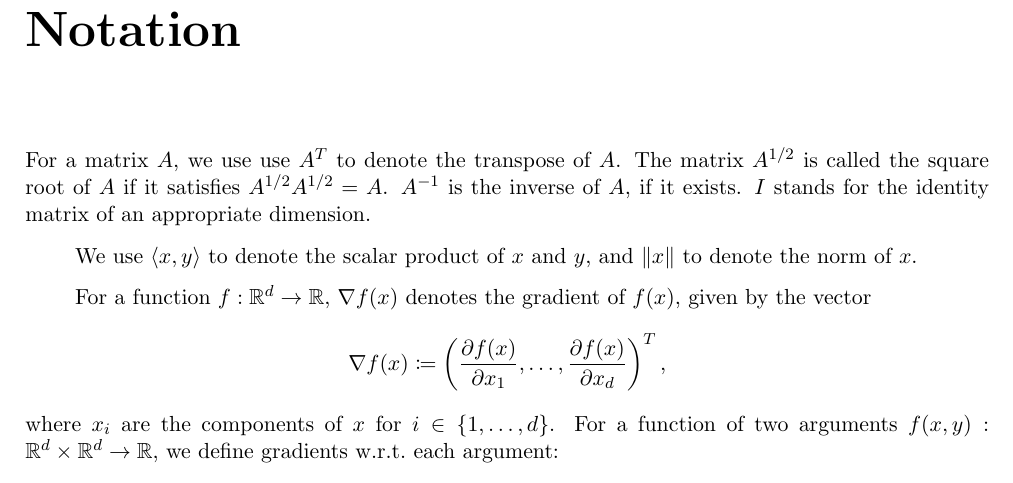
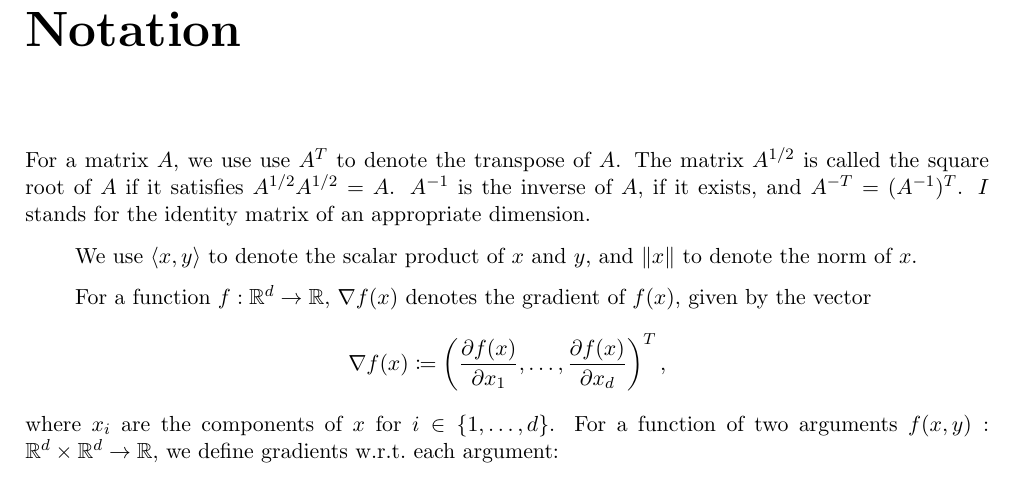
Before and after one commit to aglebov/gradient-free-mcmc-postprocessing, a LaTeX thesis (report/report.tex): part of page 5 of 34, cut so that both start at the same text. Compiled offline with pdfLaTeX.

Commit message:
Define notation for transpose of inverse

```diff
--- a/report/report.tex
+++ b/report/report.tex
@@ -102,7 +102,7 @@ The implementation of the gradient-free kernel Stein thinning was contributed by
 
 \chapter*{Notation}
 
-For a matrix $A$, we use use $A^T$ to denote the transpose of $A$. The matrix $A^{1/2}$ is called the square root of $A$ if it satisfies $A^{1/2} A^{1/2} = A$. $A^{-1}$ is the inverse of $A$, if it exists. $I$ stands for the identity matrix of an appropriate dimension.
+For a matrix $A$, we use use $A^T$ to denote the transpose of $A$. The matrix $A^{1/2}$ is called the square root of $A$ if it satisfies $A^{1/2} A^{1/2} = A$. $A^{-1}$ is the inverse of $A$, if it exists, and $A^{-T} = (A^{-1})^T$. $I$ stands for the identity matrix of an appropriate dimension.
 
 We use $\langle x, y \rangle$ to denote the scalar product of $x$ and $y$, and $\| x \|$ to denote the norm of $x$.
 
```
Also changed, not shown: 1 other file.
